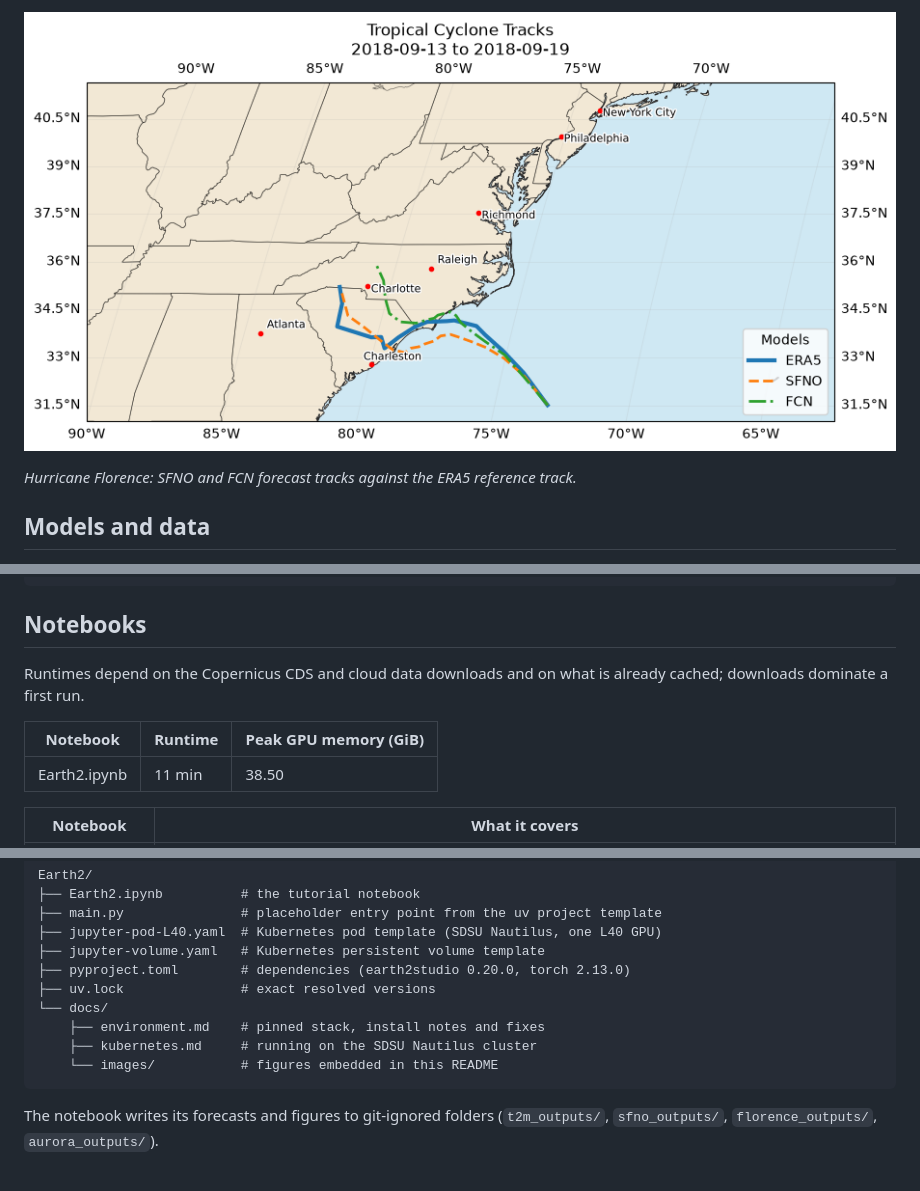
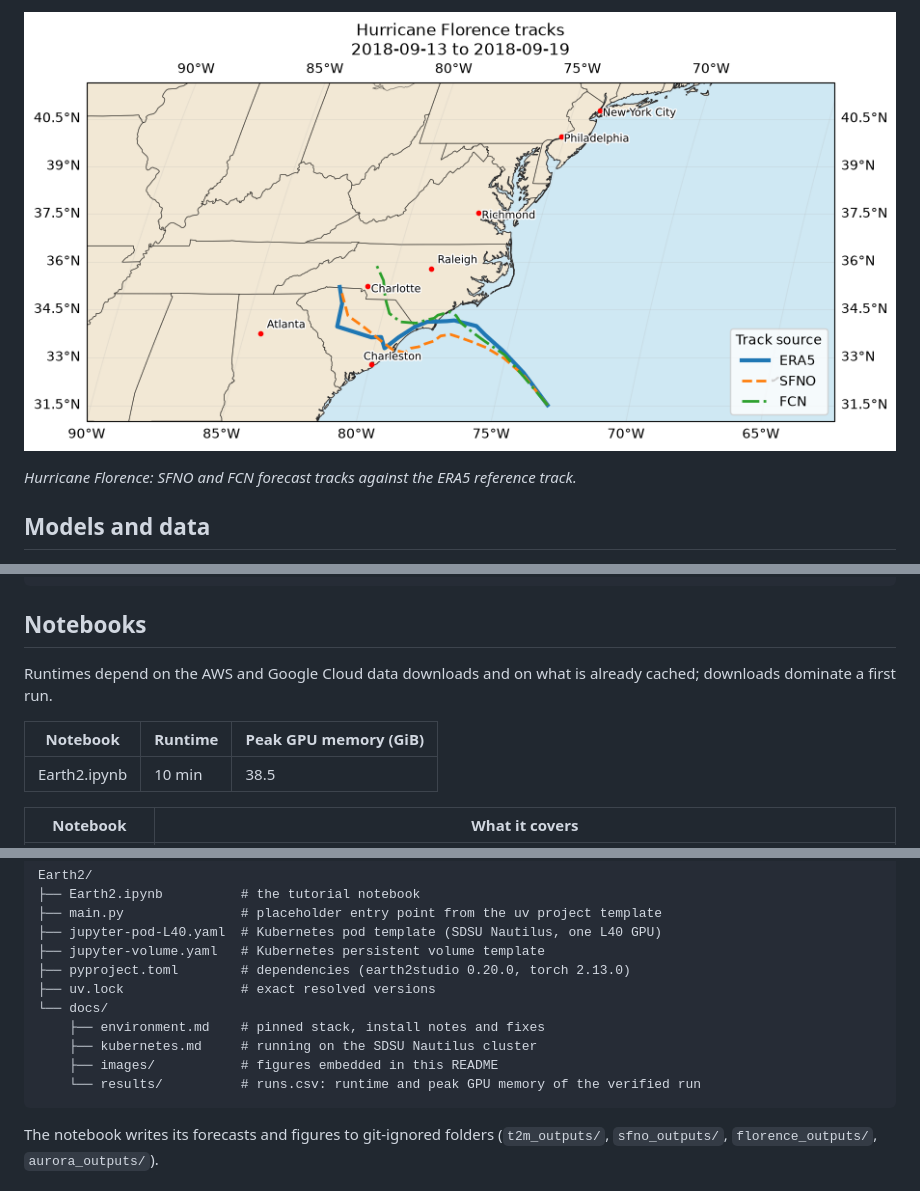
Before and after one commit to ChristianByars/Earth2, a Markdown page: README.md, 3 parts joined by grey strips. GitHub-like rendering; pictures changed too: docs/images/florence_tracks.png.

````diff
--- a/README.md
+++ b/README.md
@@ -52,12 +52,12 @@ curl -LsSf https://astral.sh/uv/install.sh | sh
 
 ## Notebooks
 
-Runtimes depend on the Copernicus CDS and cloud data downloads and on what is already cached; downloads dominate a first run.
+Runtimes depend on the AWS and Google Cloud data downloads and on what is already cached; downloads dominate a first run.
 
 <!-- RUNS:START -->
 | Notebook | Runtime | Peak GPU memory (GiB) |
 |---|---|---|
-| Earth2.ipynb | 11 min | 38.50 |
+| Earth2.ipynb | 10 min | 38.5 |
 <!-- RUNS:END -->
 
 | Notebook | What it covers |
@@ -77,7 +77,8 @@ Earth2/
 └── docs/
     ├── environment.md    # pinned stack, install notes and fixes
     ├── kubernetes.md     # running on the SDSU Nautilus cluster
-    └── images/           # figures embedded in this README
+    ├── images/           # figures embedded in this README
+    └── results/          # runs.csv: runtime and peak GPU memory of the verified run
 ```
 
 The notebook writes its forecasts and figures to git-ignored folders (`t2m_outputs/`, `sfno_outputs/`, `florence_outputs/`, `aurora_outputs/`).
````
Also changed, not shown: other parts of README.md (+1 -1 lines), docs/environment.md (+2 -2 lines), docs/kubernetes.md (+1 -1 lines), 3 other files.
